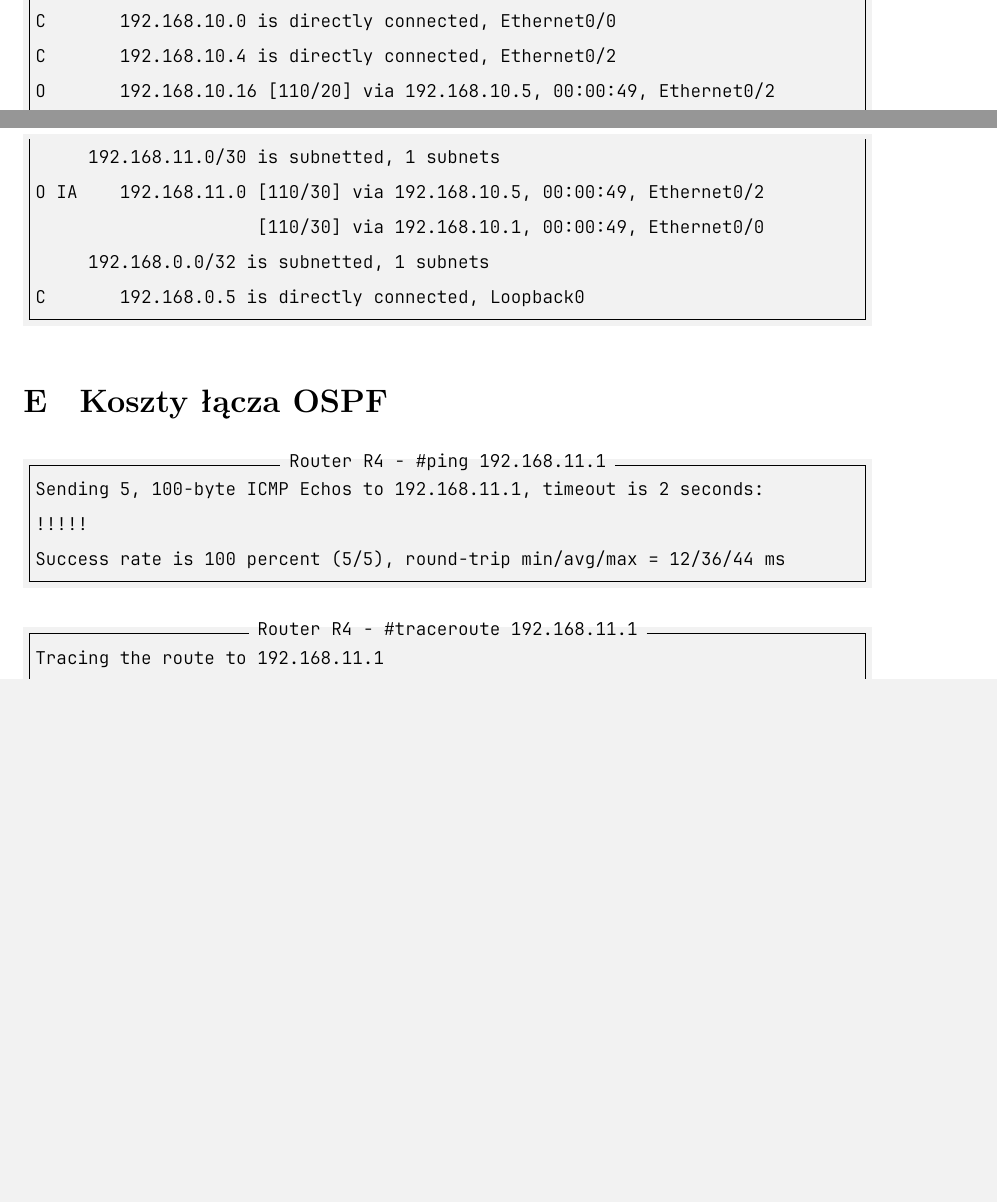
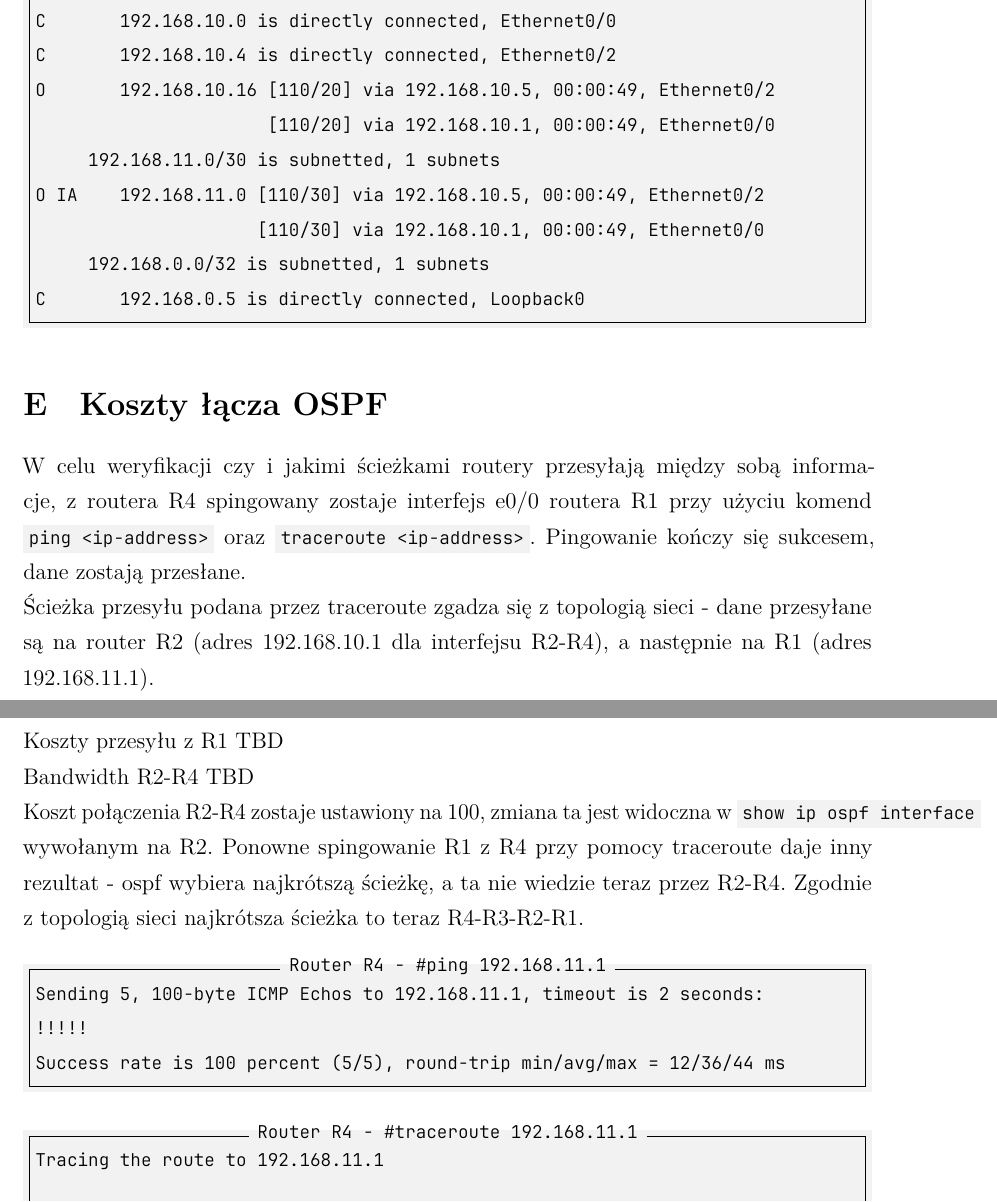
Before and after one commit to PiotrRogulski/TD_lab3, a LaTeX document (TD_lab3.tex): two parts of pages 22 and 23 of 28, joined at a grey line, cut so that both start at the same text, the shorter picture padded with empty space. Compiled offline with LuaLaTeX.

Commit message:
ospf and multiarea ospf expl

```diff
--- a/TD_lab3.tex
+++ b/TD_lab3.tex
@@ -138,3 +150,12 @@ Aby móc wysyłać pakiety IP po sieci, potrzebny jest protokół trasowania tak
+W celu weryfikacji czy i jakimi ścieżkami routery przesyłają między sobą informacje, z routera R4 spingowany zostaje interfejs e0/0 routera R1 przy użyciu komend   \mintinline{text}{ping <ip-address>} oraz  \mintinline{text}{traceroute <ip-address>}. Pingowanie kończy się sukcesem, dane zostają przesłane.
+
+Ścieżka przesyłu podana przez traceroute zgadza się z topologią sieci - dane przesyłane są na router R2 (adres 192.168.10.1 dla interfejsu R2-R4), a następnie na R1 (adres 192.168.11.1).
+
+Koszty przesyłu z R1 TBD
+
+Bandwidth R2-R4 TBD
+
+Koszt połączenia R2-R4 zostaje ustawiony na 100, zmiana ta jest widoczna w \mintinline{text}{show ip ospf interface} wywołanym na R2. Ponowne spingowanie R1 z R4 przy pomocy traceroute daje inny rezultat - ospf wybiera najkrótszą ścieżkę, a ta nie wiedzie teraz przez R2-R4. Zgodnie z topologią sieci najkrótsza ścieżka to teraz R4-R3-R2-R1.
 
 \inputminted[label=Router R4 - \#ping 192.168.11.1, firstline=377, lastline=379]{text}{R4.txt}
 \inputminted[label=Router R4 - \#traceroute 192.168.11.1, firstline=394, lastline=397]{text}{R4.txt}
```
Also changed, not shown: TD_lab3.pdf, TD_lab3.tex (14 more changed lines).
